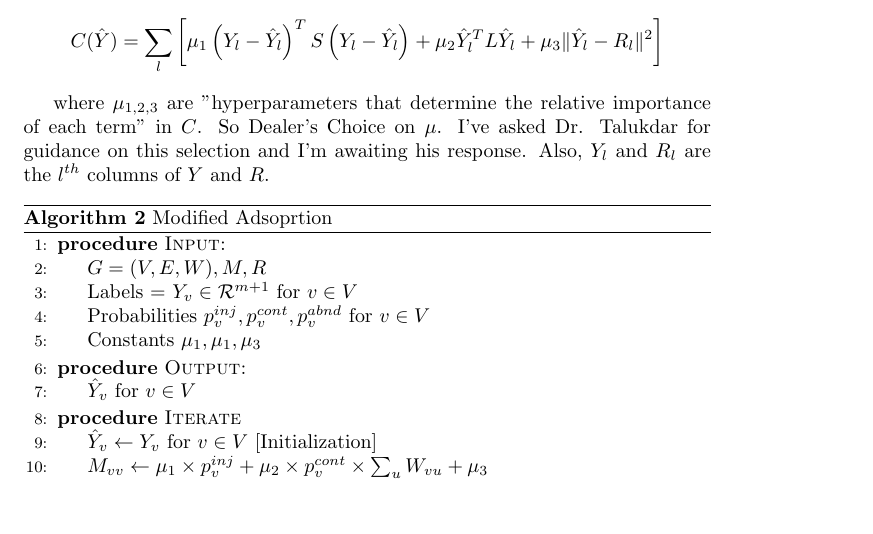
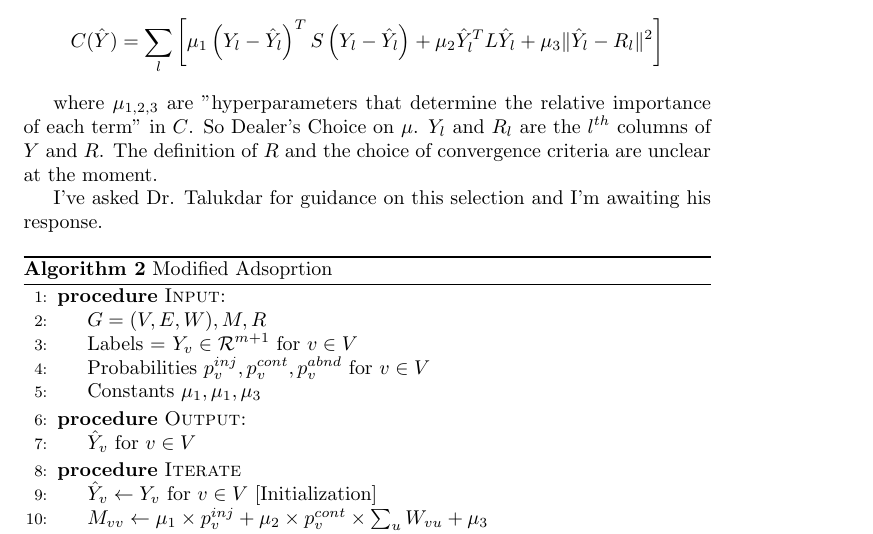
Before and after one commit to ben-albrecht/numsuch, a LaTeX document (tex/GBSSL.tex): part of page 3 of 4, cut so that both start at the same text, the shorter picture padded with empty space. Compiled offline with pdfLaTeX.

Commit message:
more updates to the docs

```diff
--- a/tex/GBSSL.tex
+++ b/tex/GBSSL.tex
@@ -62,10 +62,12 @@ Taken from the book reference below.  This will optimize
 C(\hat Y) = \sum_l \left [ \mu_1 \left(Y_l - \hat Y_l \right)^T S\left(Y_l -\hat Y_l\right) + \mu_2 \hat Y_l^T L \hat Y_l + \mu_3 \| \hat Y_l - R_l \|^2 \right]
 \]
 
-where $\mu_{1,2,3}$ are "hyperparameters that determine the relative importance of each term" in $C$.  So Dealer's Choice on $\mu$.  I've asked Dr. Talukdar for guidance on this selection and I'm awaiting his response.  Also, $Y_l$ and $R_l$ are the $l^{th}$ columns of $Y$ and $R$.
+where $\mu_{1,2,3}$ are "hyperparameters that determine the relative importance of each term" in $C$.  So Dealer's Choice on $\mu$. $Y_l$ and $R_l$ are the $l^{th}$ columns of $Y$ and $R$.   The definition of $R$  and the choice of convergence criteria are unclear at the moment.
+
+I've asked Dr. Talukdar for guidance on this selection and I'm awaiting his response.
 
 \begin{algorithm}
-\caption{One expression of the Modified Adsoprtion Algorigthm}
+\caption{One expression of the Modified Adsoprtion Algorithm}
 \begin{algorithmic}[1]
 \caption{Modified Adsoprtion}\label{euclid}
 	\Procedure{Input:}{}
```
Also changed, not shown: tex/GBSSL.pdf.
